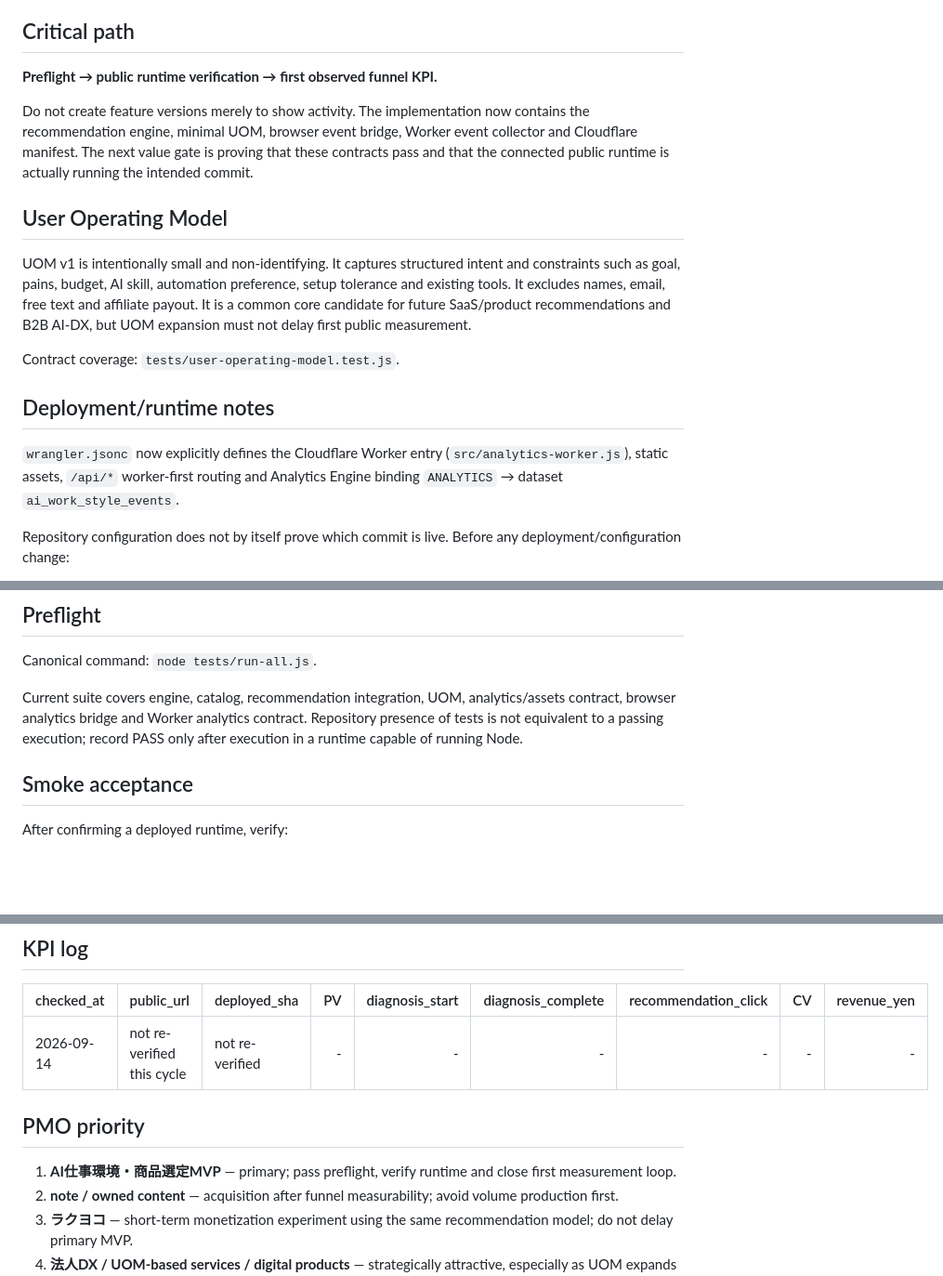
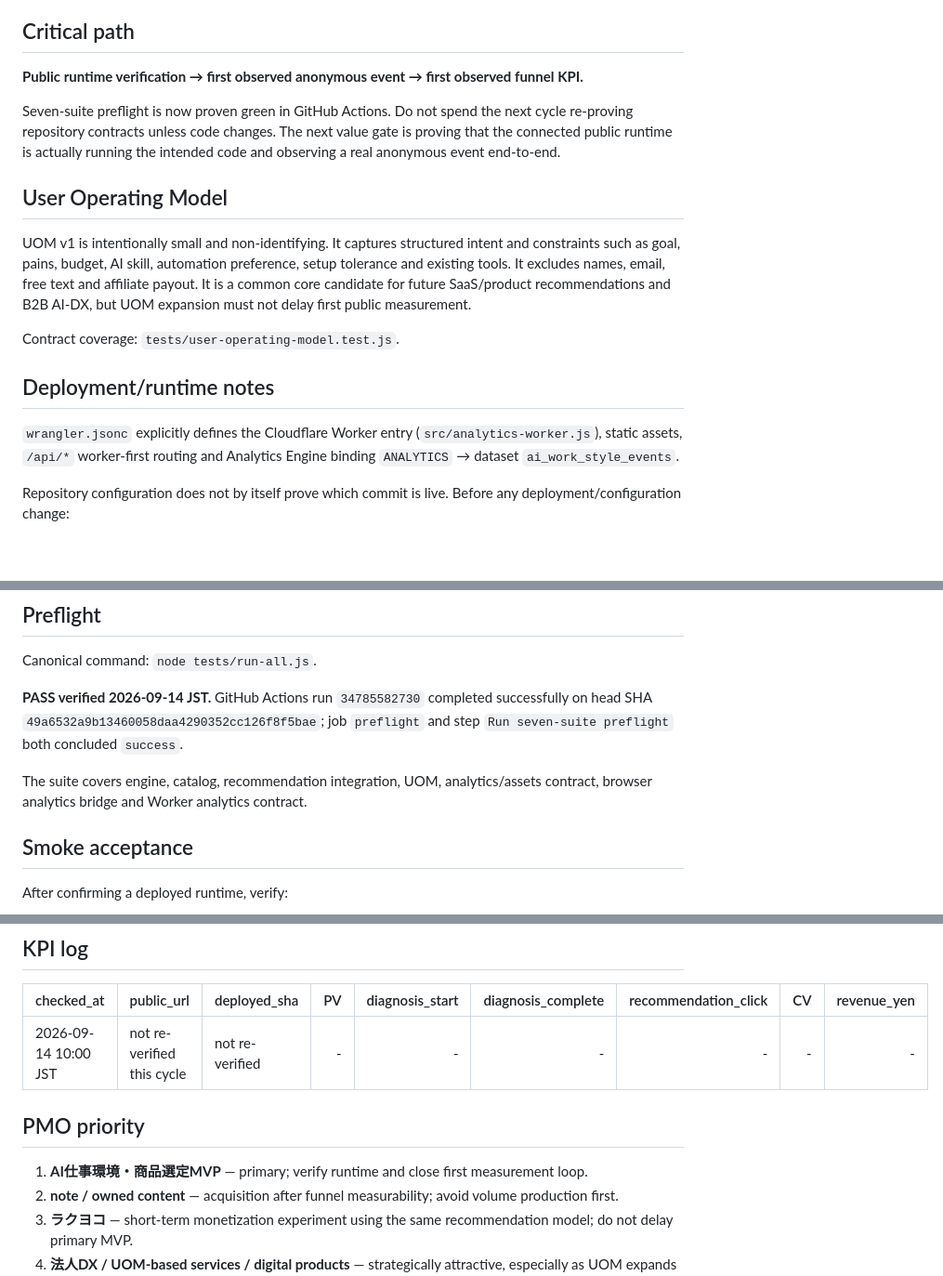
Before and after one commit to endlessjourney96-maker/PUBLIC_PAYLOAD, a Markdown page: OPERATIONS.md, 3 parts joined by grey strips. Shown at 93% size. Drawn GitHub-style; blank space fills up the shorter version.

Commit message:
ops: record successful seven-suite preflight

```diff
--- a/OPERATIONS.md
+++ b/OPERATIONS.md
@@ -16,9 +16,9 @@ Last verified: 2026-09-14 JST
 
 ## Critical path
 
-**Preflight → public runtime verification → first observed funnel KPI.**
+**Public runtime verification → first observed anonymous event → first observed funnel KPI.**
 
-Do not create feature versions merely to show activity. The implementation now contains the recommendation engine, minimal UOM, browser event bridge, Worker event collector and Cloudflare manifest. The next value gate is proving that these contracts pass and that the connected public runtime is actually running the intended commit.
+Seven-suite preflight is now proven green in GitHub Actions. Do not spend the next cycle re-proving repository contracts unless code changes. The next value gate is proving that the connected public runtime is actually running the intended code and observing a real anonymous event end-to-end.
 
 ## User Operating Model
 
@@ -28,7 +28,7 @@ Contract coverage: `tests/user-operating-model.test.js`.
 
 ## Deployment/runtime notes
 
-`wrangler.jsonc` now explicitly defines the Cloudflare Worker entry (`src/analytics-worker.js`), static assets, `/api/*` worker-first routing and Analytics Engine binding `ANALYTICS` → dataset `ai_work_style_events`.
+`wrangler.jsonc` explicitly defines the Cloudflare Worker entry (`src/analytics-worker.js`), static assets, `/api/*` worker-first routing and Analytics Engine binding `ANALYTICS` → dataset `ai_work_style_events`.
 
 Repository configuration does not by itself prove which commit is live. Before any deployment/configuration change:
 
@@ -58,7 +58,9 @@ The remote collector exists in repository code, but production deployment and An
 
 Canonical command: `node tests/run-all.js`.
 
-Current suite covers engine, catalog, recommendation integration, UOM, analytics/assets contract, browser analytics bridge and Worker analytics contract. Repository presence of tests is not equivalent to a passing execution; record PASS only after execution in a runtime capable of running Node.
+**PASS verified 2026-09-14 JST.** GitHub Actions run `34785582730` completed successfully on head SHA `49a6532a9b13460058daa4290352cc126f8f5bae`; job `preflight` and step `Run seven-suite preflight` both concluded `success`.
+
+The suite covers engine, catalog, recommendation integration, UOM, analytics/assets contract, browser analytics bridge and Worker analytics contract.
 
 ## Smoke acceptance
 
@@ -77,11 +79,11 @@ After confirming a deployed runtime, verify:
 
 | checked_at | public_url | deployed_sha | PV | diagnosis_start | diagnosis_complete | recommendation_click | CV | revenue_yen |
 |---|---|---|---:|---:|---:|---:|---:|---:|
-| 2026-09-14 | not re-verified this cycle | not re-verified | - | - | - | - | - | - |
+| 2026-09-14 10:00 JST | not re-verified this cycle | not re-verified | - | - | - | - | - | - |
 
 ## PMO priority
 
-1. **AI仕事環境・商品選定MVP** — primary; pass preflight, verify runtime and close first measurement loop.
+1. **AI仕事環境・商品選定MVP** — primary; verify runtime and close first measurement loop.
 2. **note / owned content** — acquisition after funnel measurability; avoid volume production first.
 3. **ラクヨコ** — short-term monetization experiment using the same recommendation model; do not delay primary MVP.
 4. **法人DX / UOM-based services / digital products** — strategically attractive, especially as UOM expands from individual to team/company operating models, but keep outside the first-click/CV critical path.
```
Also changed, not shown: other parts of OPERATIONS.md (+2 -2 lines).
